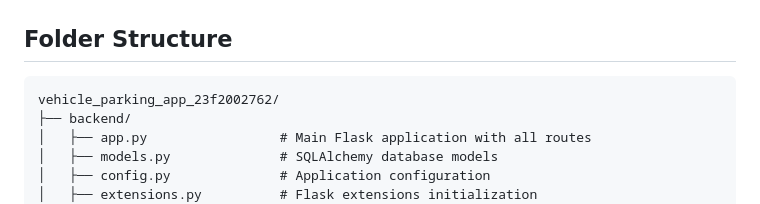
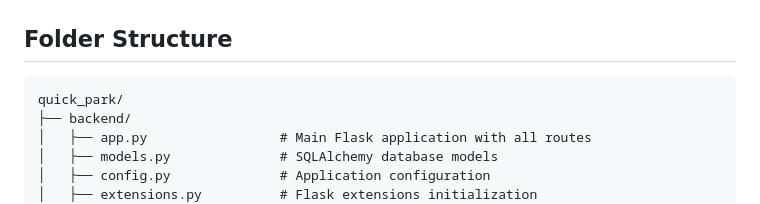
Before and after one commit to morningstar0521/Quick-Park, a Markdown page: README.md, the part around the change. GitHub-like rendering.

Commit message:
Change vehicle parking app folder name to quick_park
Updated folder structure in README to reflect new naming.

````diff
--- a/README.md
+++ b/README.md
@@ -335,7 +335,7 @@ Content-Type: application/json
 ## Folder Structure
 
 ```
-vehicle_parking_app_23f2002762/
+quick_park/
 ├── backend/
 │   ├── app.py                 # Main Flask application with all routes
 │   ├── models.py              # SQLAlchemy database models
````
